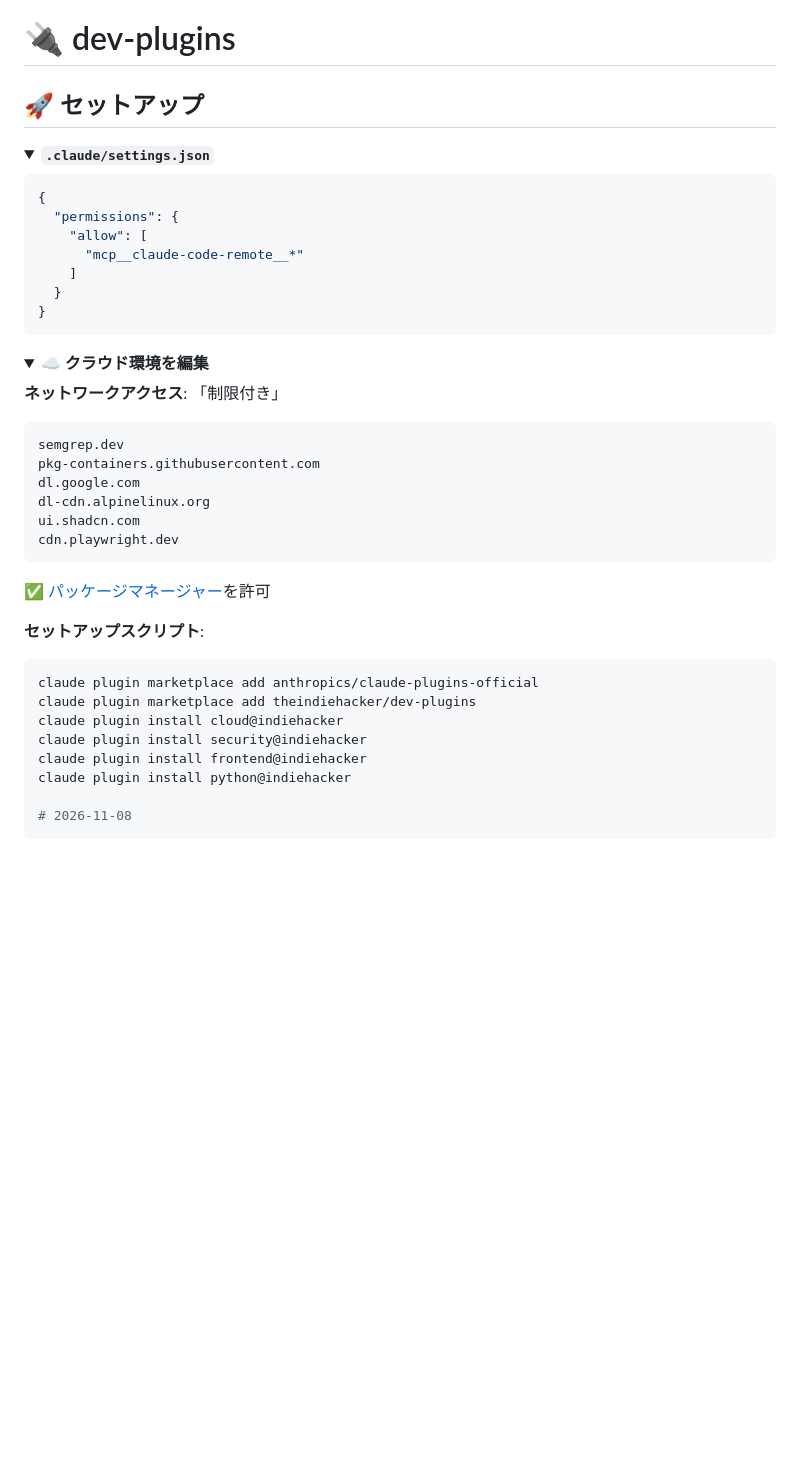
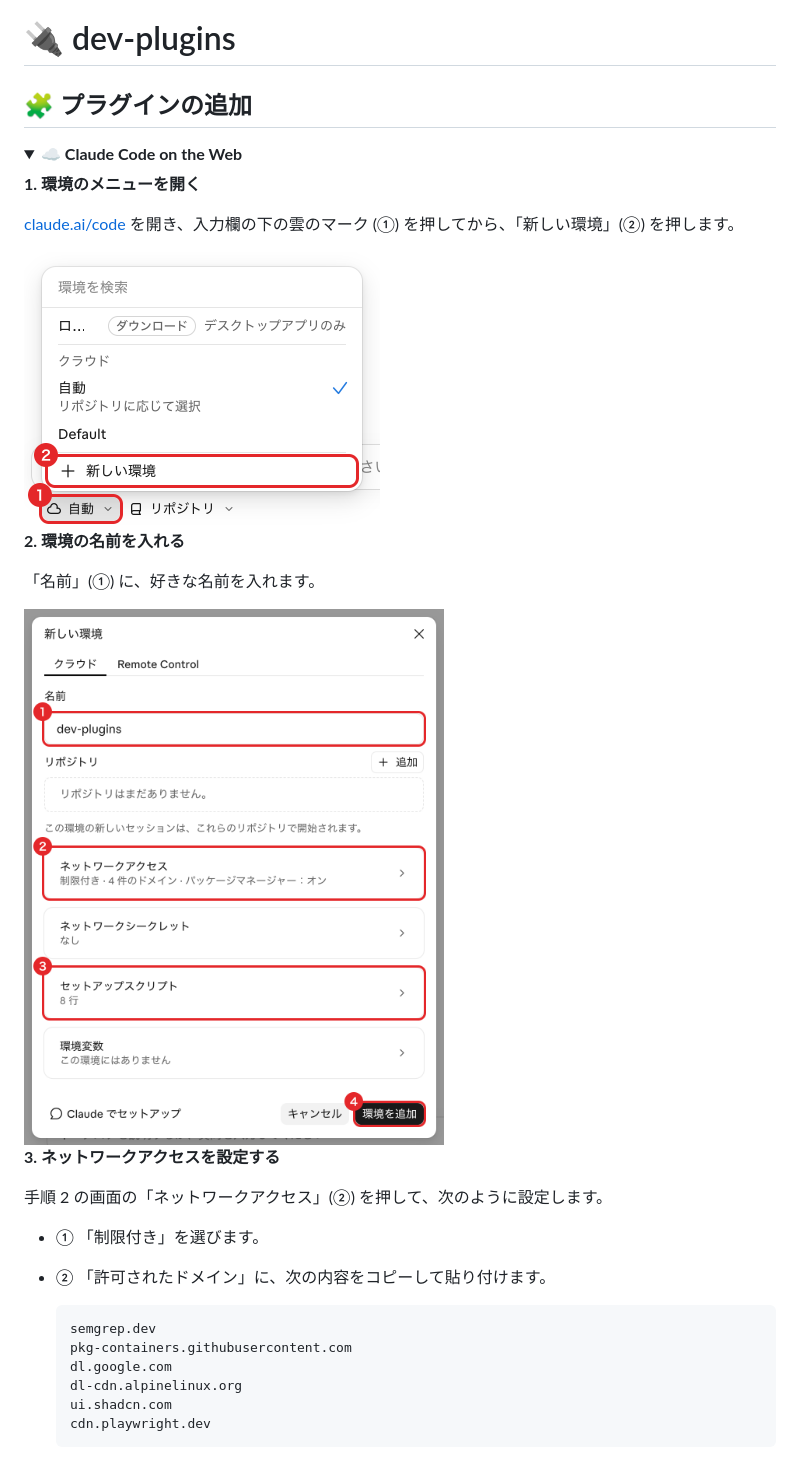
Before and after one commit to theindiehacker/autopilot-plugin, a Markdown page: README.md, the part around one of its changes. Rendered like a GitHub page; pictures changed too: docs/images/cloud-1-open-menu.png (added), docs/images/cloud-2-new-environment.png (added); folded sections open; blank space fills up the shorter version.

Commit message:
README: プラグインの追加手順を、非エンジニアにも分かるようスクリーンショット付きにする
Web と PC の手順を番号付きにし、どこを押すかを赤枠で示した画像を足す。
どの手順からも参照されなくなった .claude/settings.json の節は消す。

Co-Authored-By: Claude Sonnet 5.5 <noreply@anthropic.com>

````diff
--- a/README.md
+++ b/README.md
@@ -1,42 +1,34 @@
 # 🔌 dev-plugins
 
-## 🚀 セットアップ
+## 🧩 プラグインの追加
 
-<details><summary><b><code>.claude/settings.json</code></b></summary>
+<details><summary><b>☁️ Claude Code on the Web</b></summary>
 
-```json
-{
-  "permissions": {
-    "allow": [
-      "mcp__claude-code-remote__*"
-    ]
-  }
-}
-```
+**1. 環境のメニューを開く**
 
-</details>
+[claude.ai/code](https://claude.ai/code) を開き、入力欄の下の雲のマーク (①) を押してから、「新しい環境」(②) を押します。
 
-<details><summary><b>☁️ クラウド環境を編集</b></summary>
+<img src="docs/images/cloud-1-open-menu.png" width="356" alt="入力欄の下の雲のマークを①、メニューの「新しい環境」を②として赤枠で示した画面">
 
-**ネットワークアクセス**: 「制限付き」
-```
-semgrep.dev
-pkg-containers.githubusercontent.com
-dl.google.com
-dl-cdn.alpinelinux.org
-ui.shadcn.com
-cdn.playwright.dev
-```
-✅ [パッケージマネージャー](https://code.claude.com/docs/en/cloud-environments#default-allowed-domains)を許可
+**2. 環境の名前を入れる**
 
-**セットアップスクリプト**:
-```bash
-claude plugin marketplace add anthropics/claude-plugins-official
-claude plugin marketplace add theindiehacker/dev-plugins
-claude plugin install cloud@indiehacker
-claude plugin install security@indiehacker
-claude plugin install frontend@indiehacker
-claude plugin install python@indiehacker
+「名前」(①) に、好きな名前を入れます。
 
-# 2026-11-08
-```
+<img src="docs/images/cloud-2-new-environment.png" width="420" alt="新しい環境の画面。「名前」を①、「ネットワークアクセス」を②、「セットアップスクリプト」を③、「環境を追加」を④として赤枠で示している">
+
+**3. ネットワークアクセスを設定する**
+
+手順 2 の画面の「ネットワークアクセス」(②) を押して、次のように設定します。
+
+- ① 「制限付き」を選びます。
+- ② 「許可されたドメイン」に、次の内容をコピーして貼り付けます。
+
+  ```
+  semgrep.dev
+  pkg-containers.githubusercontent.com
+  dl.google.com
+  dl-cdn.alpinelinux.org
+  ui.shadcn.com
+  cdn.playwright.dev
+  ```
+
````
Also changed, not shown: other parts of README.md (+70 -0 lines), docs/images/cloud-3-network-access.png (added), docs/images/cloud-4-setup-script.png (added), docs/images/cloud-5-edit-environment.png (added), docs/images/pc-install.png (added).
